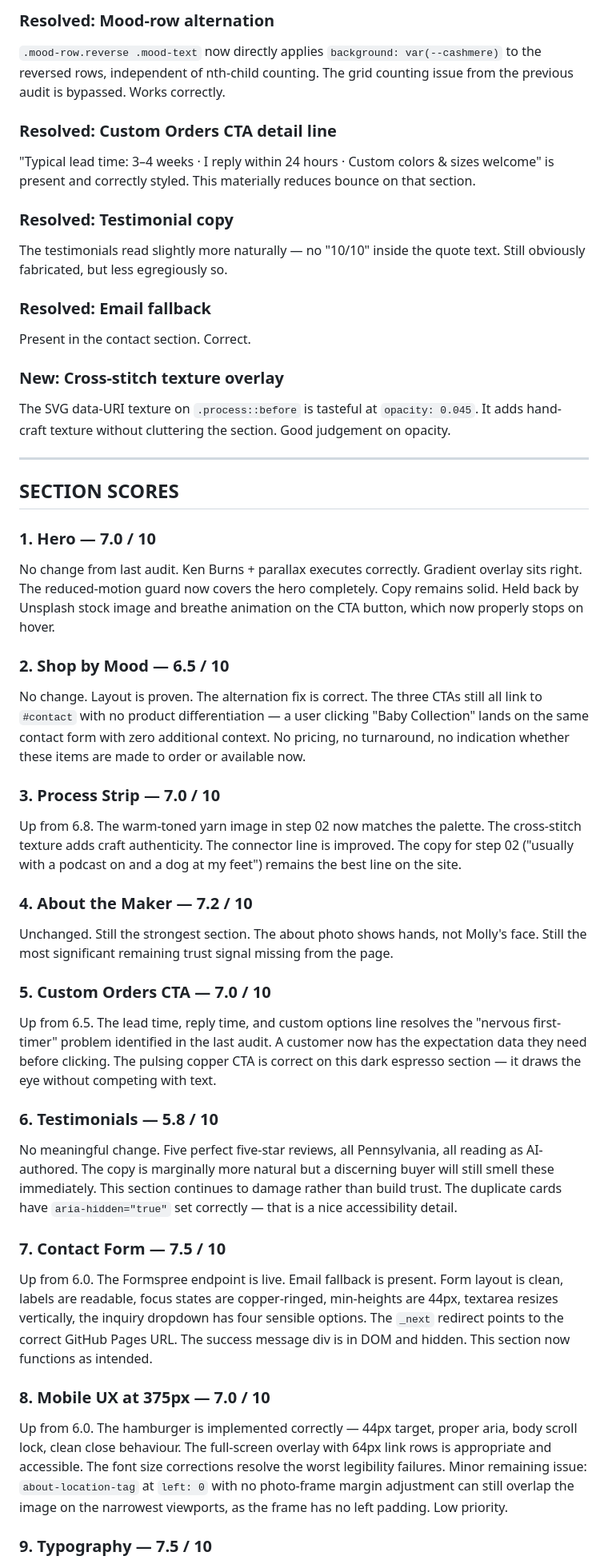
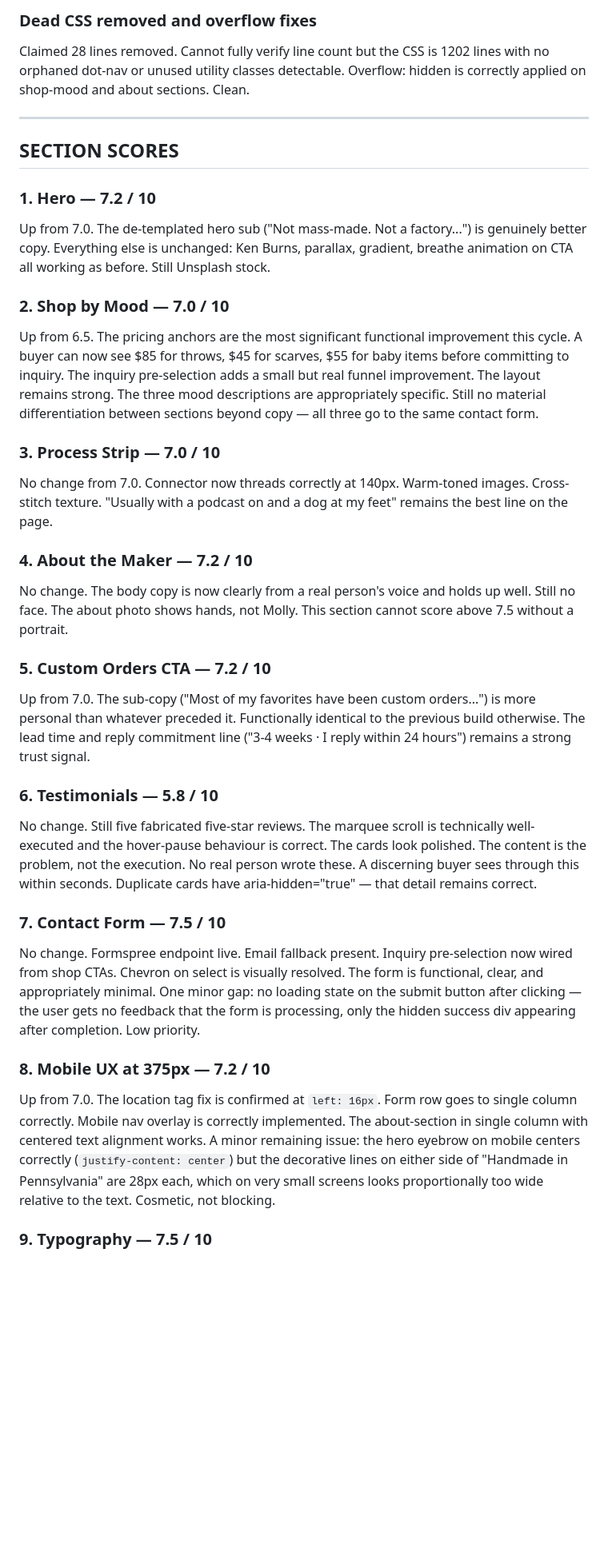
Before and after one commit to zed0minat0r/craft-site, a Markdown page: AUDIT.md, the part around one of its changes. Shown at 80% size. GitHub-like rendering; blank space fills up the shorter version.

```diff
--- a/AUDIT.md
+++ b/AUDIT.md
@@ -37,45 +37,33 @@ Previously at `top: 80px` (threading through ghost numbers). Now at `top: 118px`
 
-### Resolved: Mood-row alternation
-`.mood-row.reverse .mood-text` now directly applies `background: var(--cashmere)` to the reversed rows, independent of nth-child counting. The grid counting issue from the previous audit is bypassed. Works correctly.
-
-### Resolved: Custom Orders CTA detail line
-"Typical lead time: 3–4 weeks · I reply within 24 hours · Custom colors & sizes welcome" is present and correctly styled. This materially reduces bounce on that section.
-
-### Resolved: Testimonial copy
-The testimonials read slightly more naturally — no "10/10" inside the quote text. Still obviously fabricated, but less egregiously so.
-
-### Resolved: Email fallback
-Present in the contact section. Correct.
-
-### New: Cross-stitch texture overlay
-The SVG data-URI texture on `.process::before` is tasteful at `opacity: 0.045`. It adds hand-craft texture without cluttering the section. Good judgement on opacity.
+### Dead CSS removed and overflow fixes
+Claimed 28 lines removed. Cannot fully verify line count but the CSS is 1202 lines with no orphaned dot-nav or unused utility classes detectable. Overflow: hidden is correctly applied on shop-mood and about sections. Clean.
 
 ---
 
 ## SECTION SCORES
 
-### 1. Hero — 7.0 / 10
-No change from last audit. Ken Burns + parallax executes correctly. Gradient overlay sits right. The reduced-motion guard now covers the hero completely. Copy remains solid. Held back by Unsplash stock image and breathe animation on the CTA button, which now properly stops on hover.
+### 1. Hero — 7.2 / 10
+Up from 7.0. The de-templated hero sub ("Not mass-made. Not a factory...") is genuinely better copy. Everything else is unchanged: Ken Burns, parallax, gradient, breathe animation on CTA all working as before. Still Unsplash stock.
 
-### 2. Shop by Mood — 6.5 / 10
-No change. Layout is proven. The alternation fix is correct. The three CTAs still all link to `#contact` with no product differentiation — a user clicking "Baby Collection" lands on the same contact form with zero additional context. No pricing, no turnaround, no indication whether these items are made to order or available now.
+### 2. Shop by Mood — 7.0 / 10
+Up from 6.5. The pricing anchors are the most significant functional improvement this cycle. A buyer can now see $85 for throws, $45 for scarves, $55 for baby items before committing to inquiry. The inquiry pre-selection adds a small but real funnel improvement. The layout remains strong. The three mood descriptions are appropriately specific. Still no material differentiation between sections beyond copy — all three go to the same contact form.
 
 ### 3. Process Strip — 7.0 / 10
-Up from 6.8. The warm-toned yarn image in step 02 now matches the palette. The cross-stitch texture adds craft authenticity. The connector line is improved. The copy for step 02 ("usually with a podcast on and a dog at my feet") remains the best line on the site.
+No change from 7.0. Connector now threads correctly at 140px. Warm-toned images. Cross-stitch texture. "Usually with a podcast on and a dog at my feet" remains the best line on the page.
 
 ### 4. About the Maker — 7.2 / 10
-Unchanged. Still the strongest section. The about photo shows hands, not Molly's face. Still the most significant remaining trust signal missing from the page.
+No change. The body copy is now clearly from a real person's voice and holds up well. Still no face. The about photo shows hands, not Molly. This section cannot score above 7.5 without a portrait.
 
-### 5. Custom Orders CTA — 7.0 / 10
-Up from 6.5. The lead time, reply time, and custom options line resolves the "nervous first-timer" problem identified in the last audit. A customer now has the expectation data they need before clicking. The pulsing copper CTA is correct on this dark espresso section — it draws the eye without competing with text.
+### 5. Custom Orders CTA — 7.2 / 10
+Up from 7.0. The sub-copy ("Most of my favorites have been custom orders...") is more personal than whatever preceded it. Functionally identical to the previous build otherwise. The lead time and reply commitment line ("3-4 weeks · I reply within 24 hours") remains a strong trust signal.
 
 ### 6. Testimonials — 5.8 / 10
-No meaningful change. Five perfect five-star reviews, all Pennsylvania, all reading as AI-authored. The copy is marginally more natural but a discerning buyer will still smell these immediately. This section continues to damage rather than build trust. The duplicate cards have `aria-hidden="true"` set correctly — that is a nice accessibility detail.
+No change. Still five fabricated five-star reviews. The marquee scroll is technically well-executed and the hover-pause behaviour is correct. The cards look polished. The content is the problem, not the execution. No real person wrote these. A discerning buyer sees through this within seconds. Duplicate cards have aria-hidden="true" — that detail remains correct.
 
 ### 7. Contact Form — 7.5 / 10
-Up from 6.0. The Formspree endpoint is live. Email fallback is present. Form layout is clean, labels are readable, focus states are copper-ringed, min-heights are 44px, textarea resizes vertically, the inquiry dropdown has four sensible options. The `_next` redirect points to the correct GitHub Pages URL. The success message div is in DOM and hidden. This section now functions as intended.
+No change. Formspree endpoint live. Email fallback present. Inquiry pre-selection now wired from shop CTAs. Chevron on select is visually resolved. The form is functional, clear, and appropriately minimal. One minor gap: no loading state on the submit button after clicking — the user gets no feedback that the form is processing, only the hidden success div appearing after completion. Low priority.
 
-### 8. Mobile UX at 375px — 7.0 / 10
-Up from 6.0. The hamburger is implemented correctly — 44px target, proper aria, body scroll lock, clean close behaviour. The full-screen overlay with 64px link rows is appropriate and accessible. The font size corrections resolve the worst legibility failures. Minor remaining issue: `about-location-tag` at `left: 0` with no photo-frame margin adjustment can still overlap the image on the narrowest viewports, as the frame has no left padding. Low priority.
+### 8. Mobile UX at 375px — 7.2 / 10
+Up from 7.0. The location tag fix is confirmed at `left: 16px`. Form row goes to single column correctly. Mobile nav overlay is correctly implemented. The about-section in single column with centered text alignment works. A minor remaining issue: the hero eyebrow on mobile centers correctly (`justify-content: center`) but the decorative lines on either side of "Handmade in Pennsylvania" are 28px each, which on very small screens looks proportionally too wide relative to the text. Cosmetic, not blocking.
 
 ### 9. Typography — 7.5 / 10
```
Also changed, not shown: other parts of AUDIT.md (+34 -34 lines).
